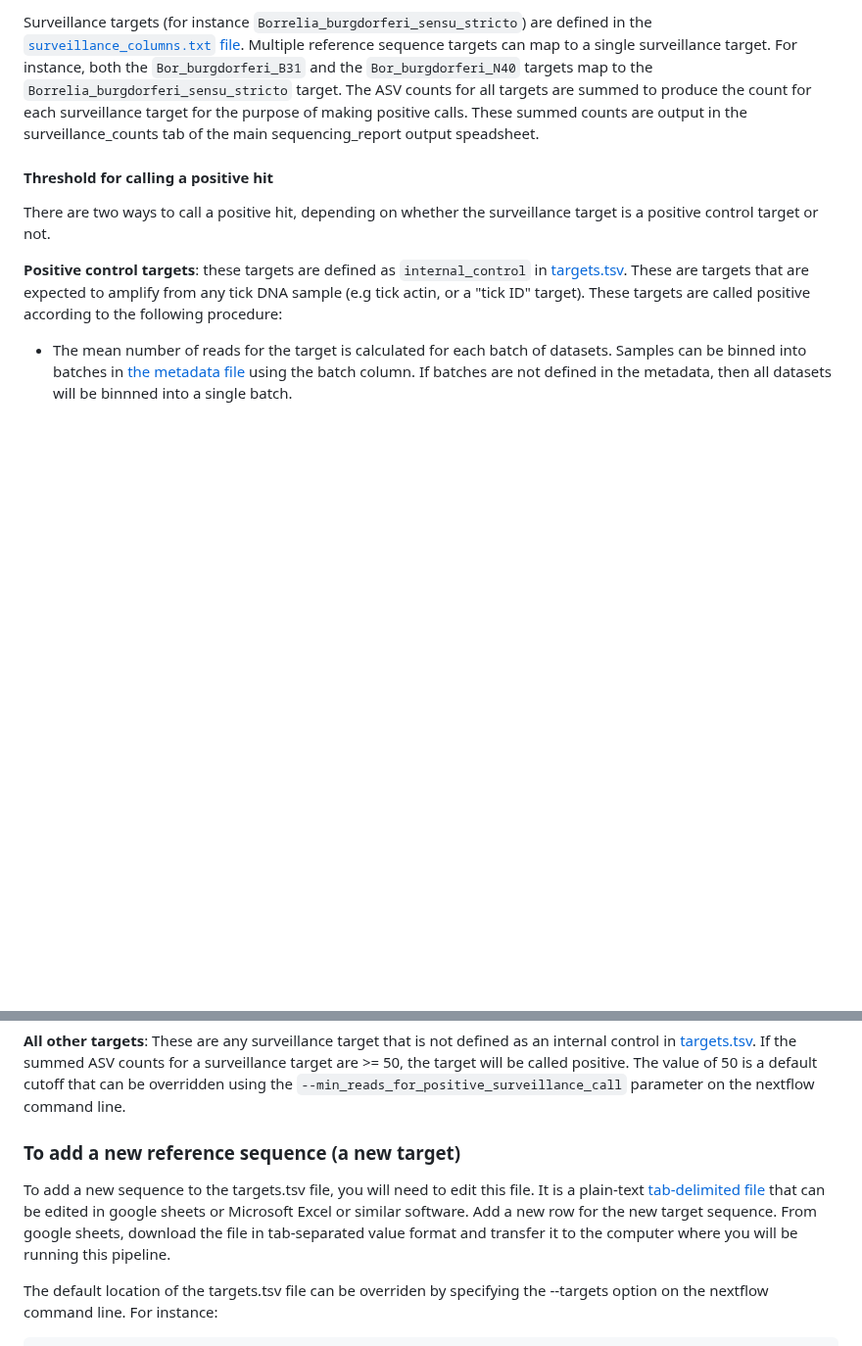
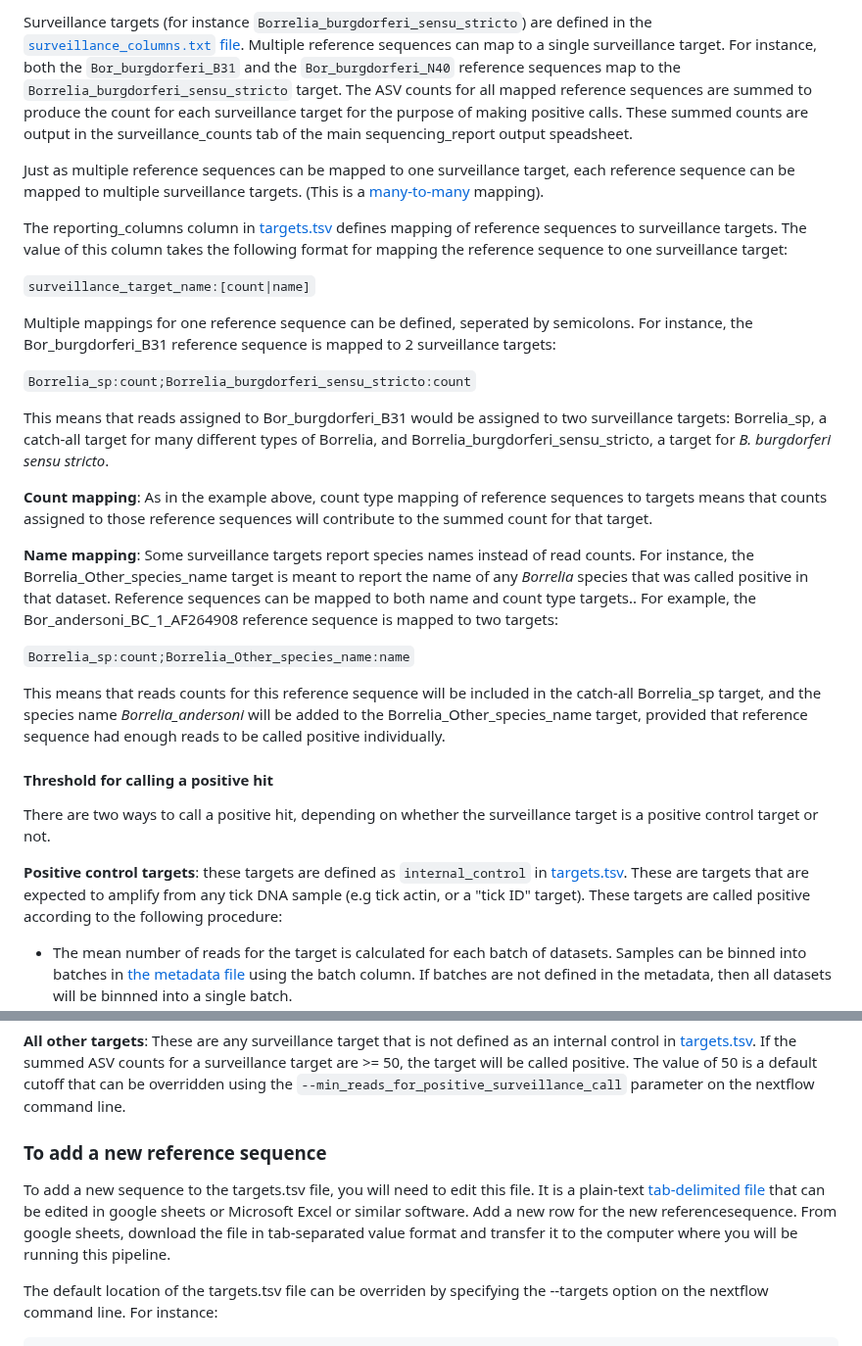
Before and after one commit to stenglein-lab/tick_surveillance, a Markdown page: Pipeline_instructions.md, 2 parts joined by grey strips. Shown at 98% size. GitHub-like rendering; blank space fills up the shorter version.

```diff
--- a/Pipeline_instructions.md
+++ b/Pipeline_instructions.md
@@ -194,5 +199,25 @@ An important output of this pipeline is the [surveillance report](#Surveillance_
 
-Surveillance targets (for instance `Borrelia_burgdorferi_sensu_stricto`) are defined in the [`surveillance_columns.txt` file](#Surveillance_columns_file).  Multiple reference sequence targets can map to a single surveillance target.  For instance, both the `Bor_burgdorferi_B31` and the `Bor_burgdorferi_N40` targets map to the `Borrelia_burgdorferi_sensu_stricto` target.  The ASV counts for all targets are summed to produce the count for each surveillance target for the purpose of making positive calls.  These summed counts are output in the surveillance_counts tab of the main sequencing_report output speadsheet.
+Surveillance targets (for instance `Borrelia_burgdorferi_sensu_stricto`) are defined in the [`surveillance_columns.txt` file](#Surveillance_columns_file).  Multiple reference sequences can map to a single surveillance target.  For instance, both the `Bor_burgdorferi_B31` and the `Bor_burgdorferi_N40` reference sequences map to the `Borrelia_burgdorferi_sensu_stricto` target.  The ASV counts for all mapped reference sequences are summed to produce the count for each surveillance target for the purpose of making positive calls.  These summed counts are output in the surveillance_counts tab of the main sequencing_report output speadsheet.
+
+Just as multiple reference sequences can be mapped to one surveillance target, each reference sequence can be mapped to multiple surveillance targets. (This is a [many-to-many](https://en.wikipedia.org/wiki/Many-to-many_(data_model)) mapping).
+
+The reporting_columns column in [targets.tsv](./refseq/targets.tsv) defines mapping of reference sequences to surveillance targets.  The value of this column takes the following format for mapping the reference sequence to one surveillance target:
+
+`surveillance_target_name:[count|name]`
+
+Multiple mappings for one reference sequence can be defined, seperated by semicolons.  For instance, the Bor_burgdorferi_B31 reference sequence is mapped to 2 surveillance targets:
+
+`Borrelia_sp:count;Borrelia_burgdorferi_sensu_stricto:count`
+
+This means that reads assigned to Bor_burgdorferi_B31 would be assigned to two surveillance targets: Borrelia_sp, a catch-all target for many different types of Borrelia, and Borrelia_burgdorferi_sensu_stricto, a target for *B. burgdorferi sensu stricto*.
+
+**Count mapping**: As in the example above, count type mapping of reference sequences to targets means that counts assigned to those reference sequences will contribute to the summed count for that target.
+
+**Name mapping**: Some surveillance targets report species names instead of read counts.  For instance, the Borrelia_Other_species_name target is meant to report the name of any *Borrelia* species that was called positive in that dataset.  Reference sequences can be mapped to both name and count type targets..   For example, the Bor_andersoni_BC_1_AF264908 reference sequence is mapped to two targets:
+
+`Borrelia_sp:count;Borrelia_Other_species_name:name`
+
+This means that reads counts for this reference sequence will be included in the catch-all Borrelia_sp target, and the species name *Borrelia_andersoni* will be added to the Borrelia_Other_species_name target, provided that reference sequence had enough reads to be called positive individually.
 
 #### Threshold for calling a positive hit
 
@@ -206,9 +231,9 @@ There are two ways to call a positive hit, depending on whether the surveillance
 
 **All other targets**: These are any surveillance target that is not defined as an internal control in [targets.tsv](./refseq/targets.tsv).  If the summed ASV counts for a surveillance target are >= 50, the target will be called positive.  The value of 50 is a default cutoff that can be overridden using the `--min_reads_for_positive_surveillance_call` parameter on the nextflow command line.
 
-### To add a new reference sequence (a new target)
+### To add a new reference sequence
 
-To add a new sequence to the targets.tsv file, you will need to edit this file.  It is a plain-text [tab-delimited file](https://en.wikipedia.org/wiki/Tab-separated_values) that can be edited in google sheets or Microsoft Excel or similar software.  Add a new row for the new target sequence.  From google sheets, download the file in tab-separated value format and transfer it to the computer where you will be running this pipeline.
+To add a new sequence to the targets.tsv file, you will need to edit this file.  It is a plain-text [tab-delimited file](https://en.wikipedia.org/wiki/Tab-separated_values) that can be edited in google sheets or Microsoft Excel or similar software.  Add a new row for the new referencesequence.  From google sheets, download the file in tab-separated value format and transfer it to the computer where you will be running this pipeline.
 
 The default location of the targets.tsv file can be overriden by specifying the --targets option on the nextflow command line.  For instance:
 
```
Also changed, not shown: other parts of Pipeline_instructions.md (+18 -13 lines).
